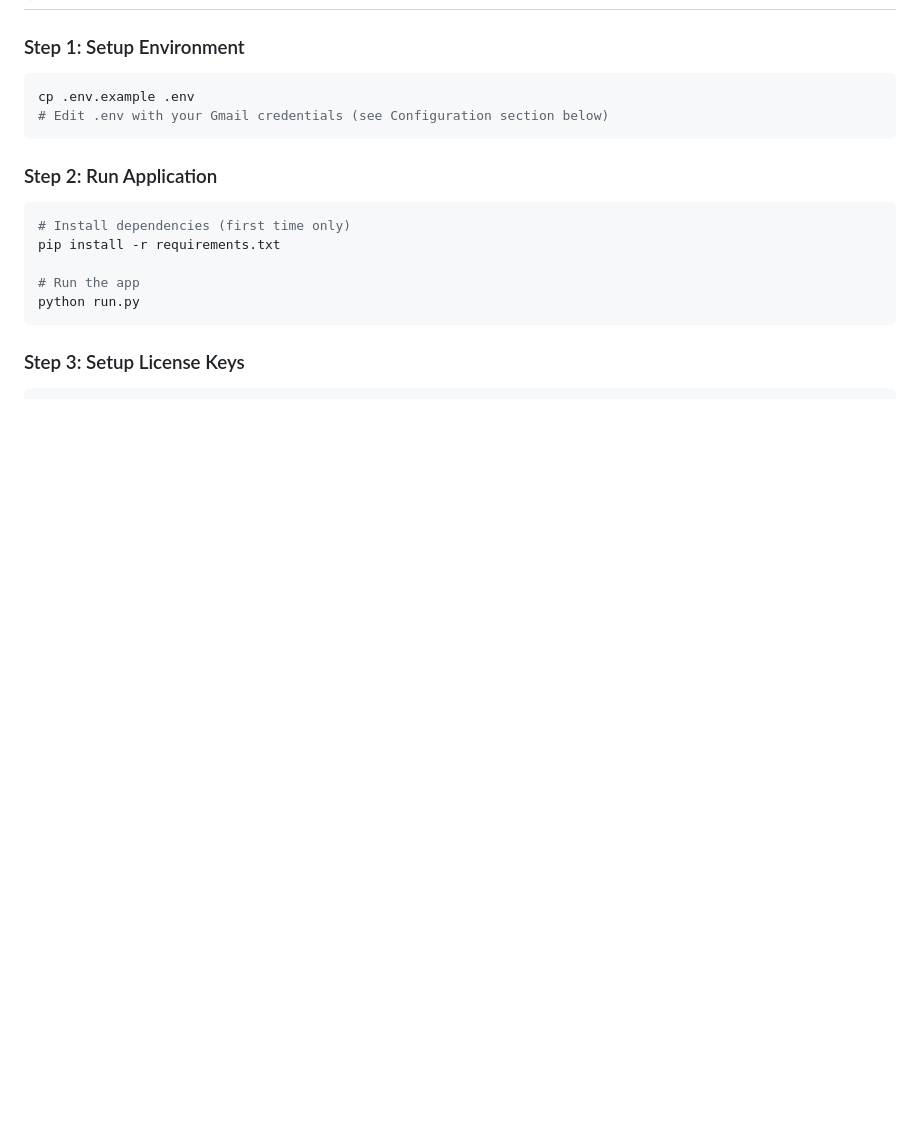
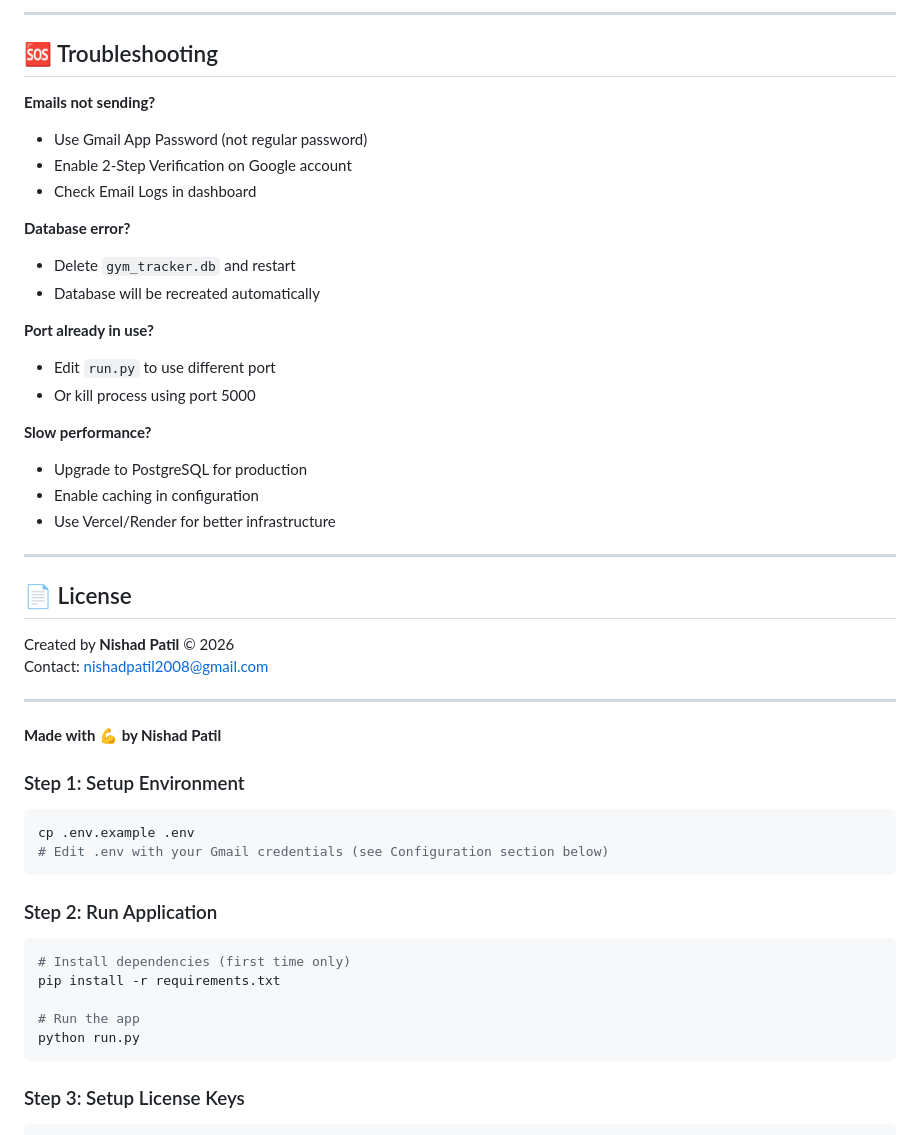
Before and after one commit to NishadCodes18/PT-TRACKER-WEBSITE, a Markdown page: README.md, the part around one of its changes. Drawn GitHub-style; blank space fills up the shorter version.

```diff
--- a/README.md
+++ b/README.md
@@ -14,3 +168,35 @@
+---
+
+## 🆘 Troubleshooting
+
+**Emails not sending?**
+- Use Gmail App Password (not regular password)
+- Enable 2-Step Verification on Google account
+- Check Email Logs in dashboard
+
+**Database error?**
+- Delete `gym_tracker.db` and restart
+- Database will be recreated automatically
+
+**Port already in use?**
+- Edit `run.py` to use different port
+- Or kill process using port 5000
+
+**Slow performance?**
+- Upgrade to PostgreSQL for production
+- Enable caching in configuration
+- Use Vercel/Render for better infrastructure
+
+---
+
+## 📄 License
+
+Created by **Nishad Patil** © 2026
+Contact: nishadpatil2008@gmail.com
+
+---
+
+**Made with 💪 by Nishad Patil**
 
 ### Step 1: Setup Environment
 
```
Also changed, not shown: other parts of README.md (+159 -5 lines).
